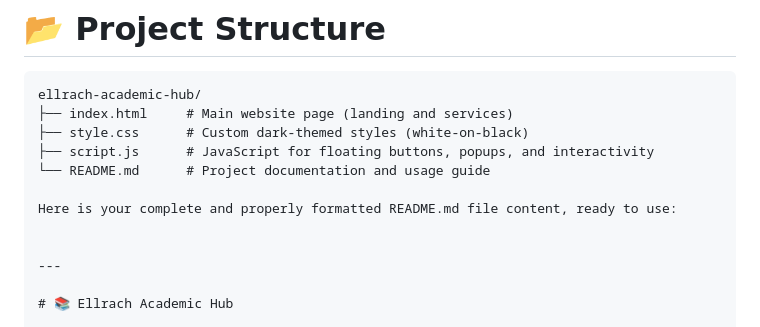
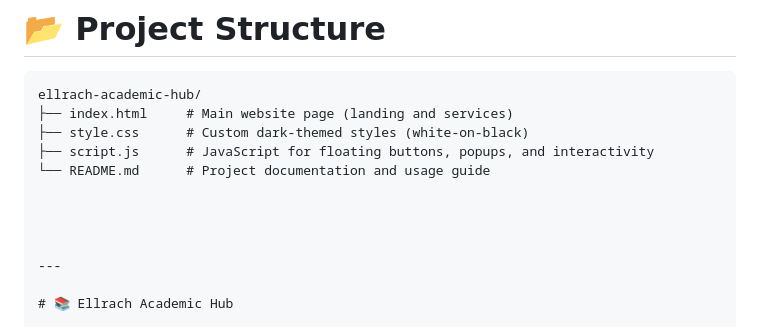
Before and after one commit to Aj-26ha4/Ja-ellrach, a Markdown page: README.md, the part around the change. Rendered like a GitHub page.

```diff
--- a/README.md
+++ b/README.md
@@ -54,7 +54,7 @@ ellrach-academic-hub/
 ├── script.js      # JavaScript for floating buttons, popups, and interactivity
 └── README.md      # Project documentation and usage guide
 
-Here is your complete and properly formatted README.md file content, ready to use:
+
 
 
 ---
```
